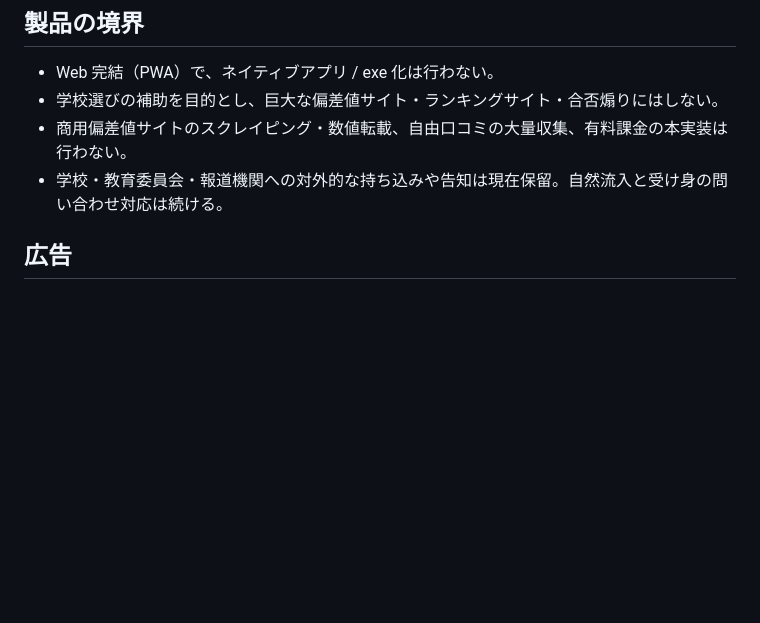
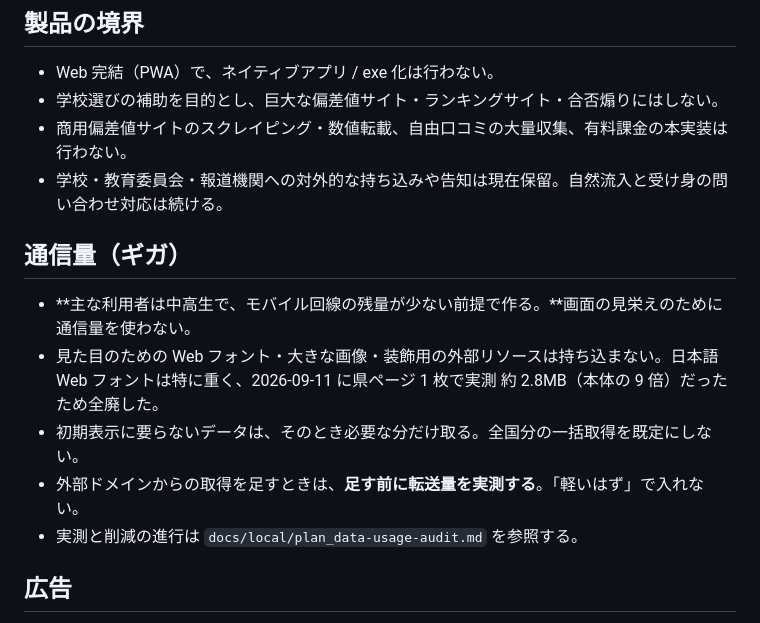
Before and after one commit to ishizakahiroshi/manabi-map, a Markdown page: docs/reference_manabi-map-operating-rules.md, the part around the change. Drawn GitHub-style; blank space fills up the shorter version.

Commit message:
docs(rules): 製品ルールに「通信量（ギガ）」節を追加
主な利用者は中高生で、モバイル回線の残量が少ない前提で作る、という
製品の原則を正本へ明記した（2026-09-11 ユーザー判断）。

見た目のための Web フォント・大きな画像・装飾用の外部リソースを
持ち込まないこと、初期表示に要らないデータは必要な分だけ取ること、
外部ドメインからの取得を足す前に転送量を実測すること、を規定する。

きっかけは同日の Web フォント撤去（県ページ 1 枚で約 2.8MB・本体の 9 倍）。
同種のものが他にもないかの洗い出しは docs/local の plan へ分けた。

Co-Authored-By: Claude Opus 5 (1M context) <noreply@anthropic.com>
Claude-Session: https://claude.ai/code/session_01UDmXrnHHcrPM39brZboixG

```diff
--- a/docs/reference_manabi-map-operating-rules.md
+++ b/docs/reference_manabi-map-operating-rules.md
@@ -8,6 +8,14 @@
 - 学校選びの補助を目的とし、巨大な偏差値サイト・ランキングサイト・合否煽りにはしない。
 - 商用偏差値サイトのスクレイピング・数値転載、自由口コミの大量収集、有料課金の本実装は行わない。
 - 学校・教育委員会・報道機関への対外的な持ち込みや告知は現在保留。自然流入と受け身の問い合わせ対応は続ける。
+
+## 通信量（ギガ）
+
+- **主な利用者は中高生で、モバイル回線の残量が少ない前提で作る。**画面の見栄えのために通信量を使わない。
+- 見た目のための Web フォント・大きな画像・装飾用の外部リソースは持ち込まない。日本語 Web フォントは特に重く、2026-09-11 に県ページ 1 枚で実測 約 2.8MB（本体の 9 倍）だったため全廃した。
+- 初期表示に要らないデータは、そのとき必要な分だけ取る。全国分の一括取得を既定にしない。
+- 外部ドメインからの取得を足すときは、**足す前に転送量を実測する**。「軽いはず」で入れない。
+- 実測と削減の進行は `docs/local/plan_data-usage-audit.md` を参照する。
 
 ## 広告
 
```
